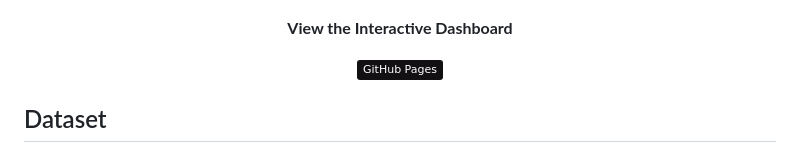
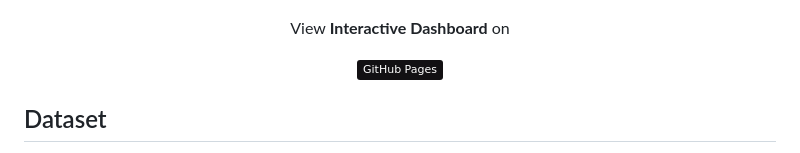
Before and after one commit to kaijun05/hotel-cancellations-dashboard, a Markdown page: README.md, the part around the change. Drawn GitHub-style; badges without logos.

```diff
--- a/README.md
+++ b/README.md
@@ -14,7 +14,7 @@ CDS6324 Data Visualization (Trimester March/April 2025 - Term 2510)
     <img src='images/dashboard_behavioral_analysis.png'>
   </p>
   <p align='center'>
-    <strong>View the Interactive Dashboard</strong>
+    View <strong>Interactive Dashboard</strong> on
   </p>
   <p align='center'>
     <a href='https://kaijun05.github.io/hotel-cancellations-dashboard/'>
```
